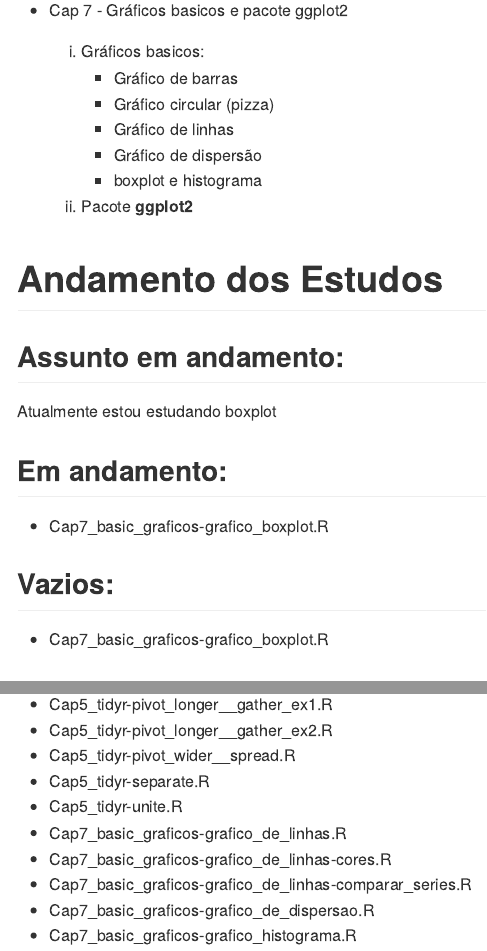
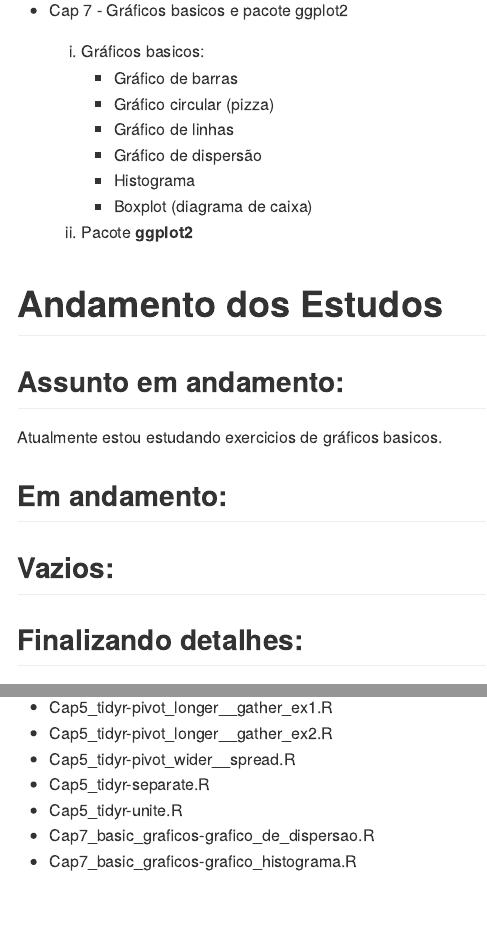
Before and after one commit to seperool/study_of_R, an R Markdown document (Readme.rmd): the page in a window 1100 px wide, from 3340 px down, and a second part further down, joined at a grey line. The pictures show the output file Readme.md that the author committed with the source, drawn offline in the style of GitHub.

Commit message:
atualização 28/2/22

```diff
--- a/Readme.rmd
+++ b/Readme.rmd
@@ -5,10 +5,10 @@ date: "Fevereiro de 2022"
 output:
   md_document:
     variant: markdown_github
+  html_document:
+    df_print: paged
   word_document: default
   pdf_document: default
-  html_document:
-    df_print: paged
 ---
 
 # Objetivo
@@ -154,7 +154,8 @@ Editora: ALTA BOOKS EDITORA\
       - Gráfico circular (pizza)\
       - Gráfico de linhas\
       - Gráfico de dispersão\
-      - boxplot e histograma\
+      - Histograma\
+      - Boxplot (diagrama de caixa)\
 
   2. Pacote **ggplot2**
 
@@ -164,15 +165,11 @@ Editora: ALTA BOOKS EDITORA\
 
 ## Assunto em andamento:
 
-Atualmente estou estudando boxplot\
+Atualmente estou estudando exercicios de gráficos basicos.\
 
 ## Em andamento:
 
-- Cap7_basic_graficos-grafico_boxplot.R\
-
 ## Vazios:
-
-- Cap7_basic_graficos-grafico_boxplot.R\
 
 ## Finalizando detalhes:
 - Cap5_tidyr-pivot_longer__gather_ex1.R\
@@ -180,8 +177,5 @@ Atualmente estou estudando boxplot\
 - Cap5_tidyr-pivot_wider__spread.R\
 - Cap5_tidyr-separate.R\
 - Cap5_tidyr-unite.R\
-- Cap7_basic_graficos-grafico_de_linhas.R\
-- Cap7_basic_graficos-grafico_de_linhas-cores.R\
-- Cap7_basic_graficos-grafico_de_linhas-comparar_series.R\
 - Cap7_basic_graficos-grafico_de_dispersao.R\
 - Cap7_basic_graficos-grafico_histograma.R\
```
Also changed, not shown: Readme.md, Readme.pdf, 1 other file.
